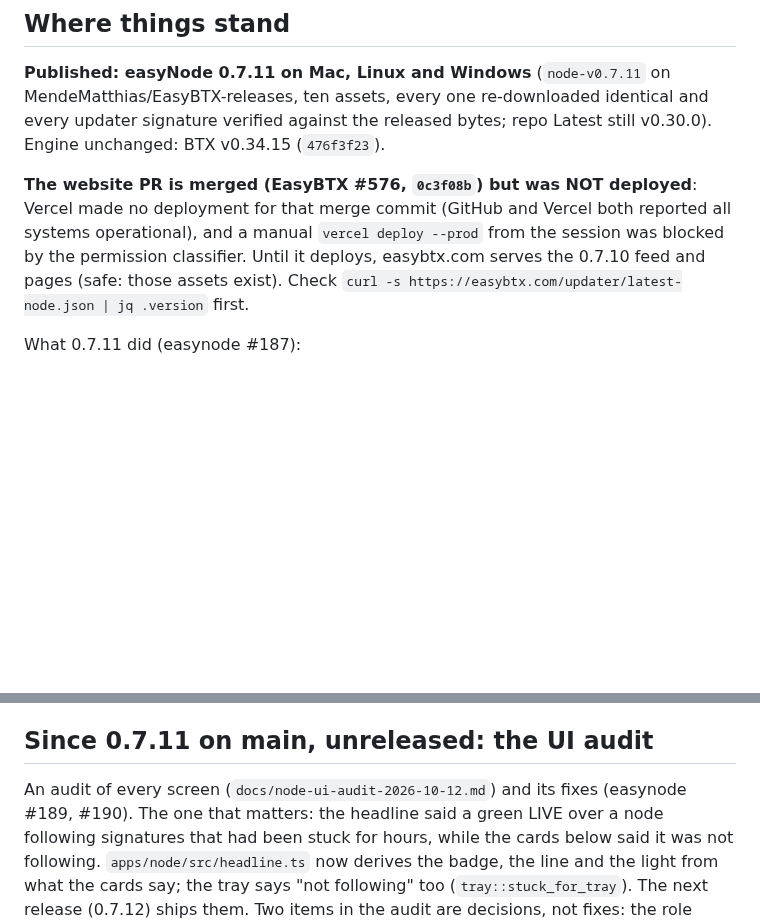
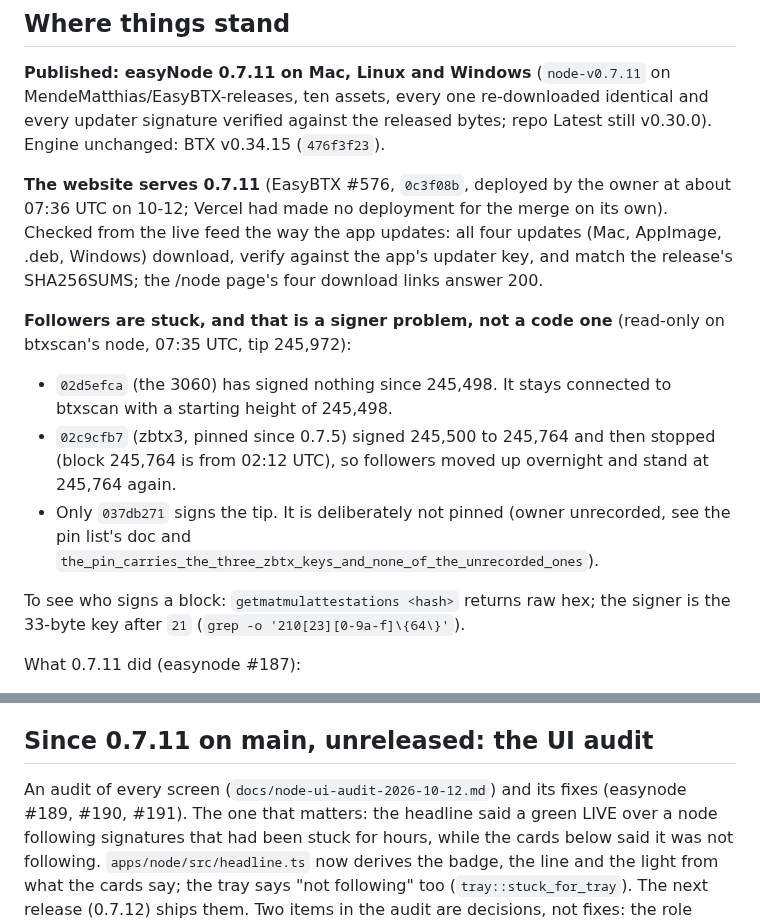
Before and after one commit to MendeMatthias/easynode, a Markdown page: NEXT-SESSION.md, 2 parts joined by grey strips. Drawn GitHub-style; blank space fills up the shorter version.

Commit message:
docs: NEXT-SESSION.md: 0.7.11 is live; followers wait on signers
The site was deployed at about 07:36 UTC and the live feed verifies on all
four platforms. Followers are stuck on signers, not code: the 3060 has
signed nothing since 245,498, zbtx3 signed 245,500 to 245,764 and stopped,
and only the unpinned 037db271 signs the tip. Measured read-only on
btxscan's node at 07:35 UTC.

Co-Authored-By: Claude Opus 5.5 <noreply@anthropic.com>

```diff
--- a/NEXT-SESSION.md
+++ b/NEXT-SESSION.md
@@ -12,12 +12,28 @@ MendeMatthias/EasyBTX-releases, ten assets, every one re-downloaded identical
 and every updater signature verified against the released bytes; repo Latest
 still v0.30.0). Engine unchanged: BTX v0.34.15 (`476f3f23`).
 
-**The website PR is merged (EasyBTX #576, `0c3f08b`) but was NOT deployed**:
-Vercel made no deployment for that merge commit (GitHub and Vercel both
-reported all systems operational), and a manual `vercel deploy --prod` from
-the session was blocked by the permission classifier. Until it deploys,
-easybtx.com serves the 0.7.10 feed and pages (safe: those assets exist). Check
-`curl -s https://easybtx.com/updater/latest-node.json | jq .version` first.
+**The website serves 0.7.11** (EasyBTX #576, `0c3f08b`, deployed by the owner
+at about 07:36 UTC on 10-12; Vercel had made no deployment for the merge on
+its own). Checked from the live feed the way the app updates: all four
+updates (Mac, AppImage, .deb, Windows) download, verify against the app's
+updater key, and match the release's SHA256SUMS; the /node page's four
+download links answer 200.
+
+**Followers are stuck, and that is a signer problem, not a code one**
+(read-only on btxscan's node, 07:35 UTC, tip 245,972):
+
+- `02d5efca` (the 3060) has signed nothing since 245,498. It stays connected
+  to btxscan with a starting height of 245,498.
+- `02c9cfb7` (zbtx3, pinned since 0.7.5) signed 245,500 to 245,764 and then
+  stopped (block 245,764 is from 02:12 UTC), so followers moved up overnight
+  and stand at 245,764 again.
+- Only `037db271` signs the tip. It is deliberately not pinned (owner
+  unrecorded, see the pin list's doc and
+  `the_pin_carries_the_three_zbtx_keys_and_none_of_the_unrecorded_ones`).
+
+To see who signs a block: `getmatmulattestations <hash>` returns raw hex;
+the signer is the 33-byte key after `21`
+(`grep -o '210[23][0-9a-f]\{64\}'`).
 
 What 0.7.11 did (easynode #187):
 
@@ -41,7 +57,7 @@ producer stored block 245,300's file six minutes after the deploy.
 ## Since 0.7.11 on main, unreleased: the UI audit
 
 An audit of every screen (`docs/node-ui-audit-2026-10-12.md`) and its fixes
-(easynode #189, #190). The one that matters: the headline said a green LIVE
+(easynode #189, #190, #191). The one that matters: the headline said a green LIVE
 over a node following signatures that had been stuck for hours, while the
 cards below said it was not following. `apps/node/src/headline.ts` now
 derives the badge, the line and the light from what the cards say; the tray
```
